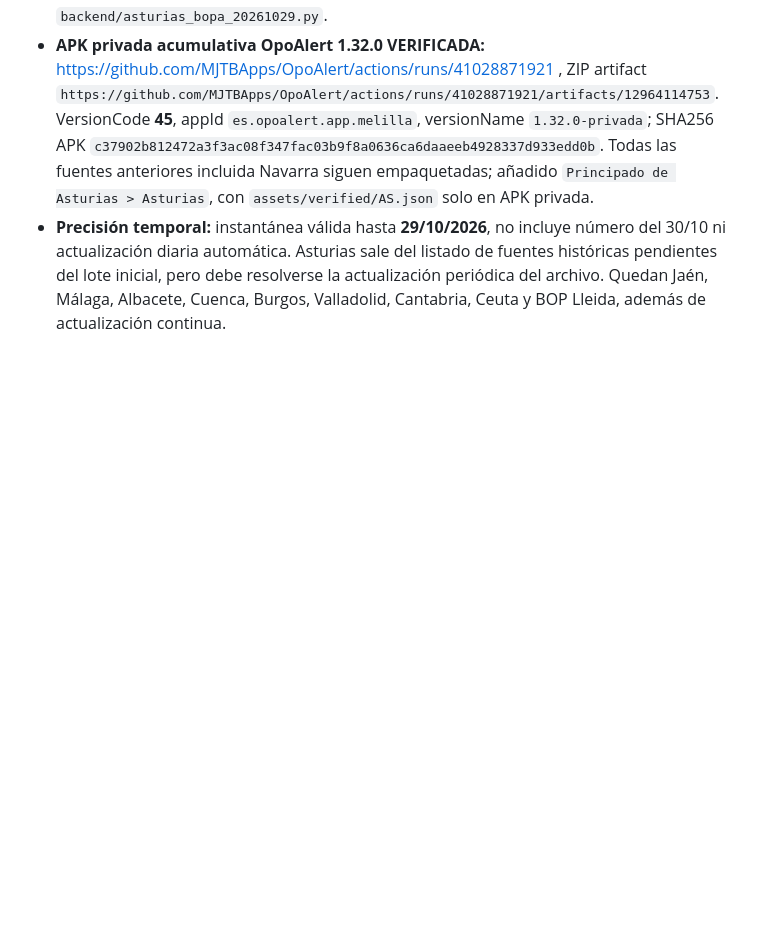
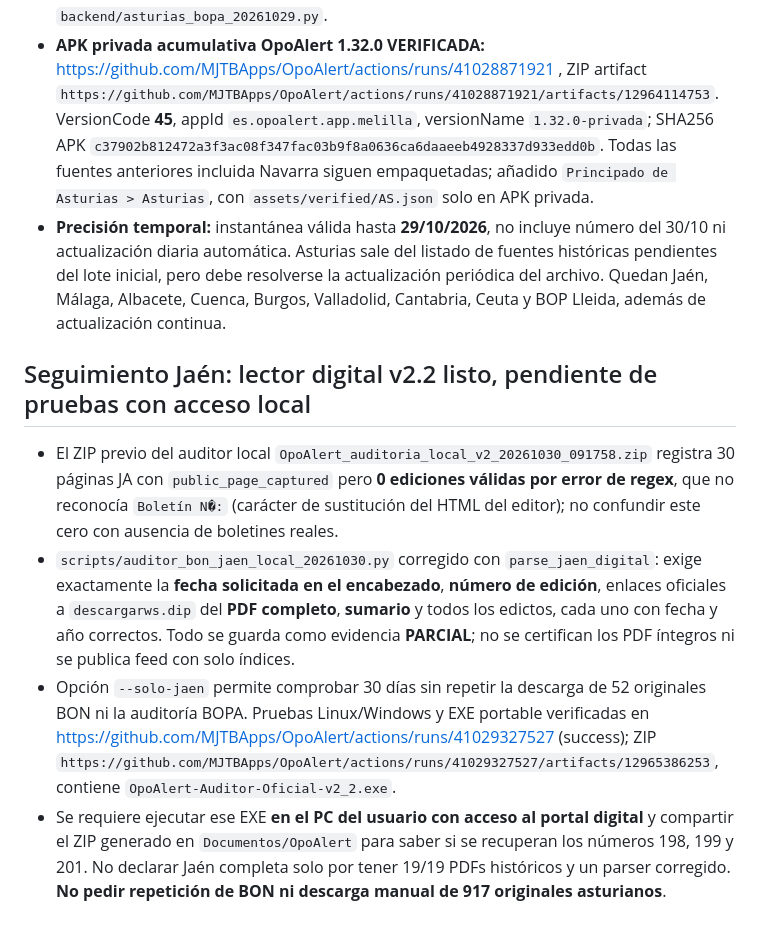
Before and after one commit to MJTBApps/OpoAlert, a Markdown page: backend/CIERRE-12-ZONAS-20261029.md, the part around the change. Drawn GitHub-style; blank space fills up the shorter version.

Commit message:
Conservar estado JA real: auditor v2.2 corregido y verificado sin atribuir cierre hasta evidencia desde conexión local

```diff
--- a/backend/CIERRE-12-ZONAS-20261029.md
+++ b/backend/CIERRE-12-ZONAS-20261029.md
@@ -169,3 +169,11 @@ Se ha preparado una herramienta de **solo lectura** para ejecutar desde una cone
 - **Auditoría completa y validador independiente SUPERADOS:** https://github.com/MJTBApps/OpoAlert/actions/runs/41028608841 , archivo `asturias-bopa-originales-30dias` ID `12964946252`, test `backend/validar_apk_asturias.py`, lector `backend/asturias_bopa_20261029.py`.
 - **APK privada acumulativa OpoAlert 1.32.0 VERIFICADA:** https://github.com/MJTBApps/OpoAlert/actions/runs/41028871921 , ZIP artifact `https://github.com/MJTBApps/OpoAlert/actions/runs/41028871921/artifacts/12964114753`. VersionCode **45**, appId `es.opoalert.app.melilla`, versionName `1.32.0-privada`; SHA256 APK `c37902b812472a3f3ac08f347fac03b9f8a0636ca6daaeeb4928337d933edd0b`. Todas las fuentes anteriores incluida Navarra siguen empaquetadas; añadido `Principado de Asturias > Asturias`, con `assets/verified/AS.json` solo en APK privada.
 - **Precisión temporal:** instantánea válida hasta **29/10/2026**, no incluye número del 30/10 ni actualización diaria automática. Asturias sale del listado de fuentes históricas pendientes del lote inicial, pero debe resolverse la actualización periódica del archivo. Quedan Jaén, Málaga, Albacete, Cuenca, Burgos, Valladolid, Cantabria, Ceuta y BOP Lleida, además de actualización continua.
+
+
+## Seguimiento Jaén: lector digital v2.2 listo, pendiente de pruebas con acceso local
+
+- El ZIP previo del auditor local `OpoAlert_auditoria_local_v2_20261030_091758.zip` registra 30 páginas JA con `public_page_captured` pero **0 ediciones válidas por error de regex**, que no reconocía `Boletín N�:` (carácter de sustitución del HTML del editor); no confundir este cero con ausencia de boletines reales.
+- `scripts/auditor_bon_jaen_local_20261030.py` corregido con `parse_jaen_digital`: exige exactamente la **fecha solicitada en el encabezado**, **número de edición**, enlaces oficiales a `descargarws.dip` del **PDF completo**, **sumario** y todos los edictos, cada uno con fecha y año correctos. Todo se guarda como evidencia **PARCIAL**; no se certifican los PDF íntegros ni se publica feed con solo índices.
+- Opción `--solo-jaen` permite comprobar 30 días sin repetir la descarga de 52 originales BON ni la auditoría BOPA. Pruebas Linux/Windows y EXE portable verificadas en https://github.com/MJTBApps/OpoAlert/actions/runs/41029327527 (success); ZIP `https://github.com/MJTBApps/OpoAlert/actions/runs/41029327527/artifacts/12965386253`, contiene `OpoAlert-Auditor-Oficial-v2_2.exe`.
+- Se requiere ejecutar ese EXE **en el PC del usuario con acceso al portal digital** y compartir el ZIP generado en `Documentos/OpoAlert` para saber si se recuperan los números 198, 199 y 201. No declarar Jaén completa solo por tener 19/19 PDFs históricos y un parser corregido. **No pedir repetición de BON ni descarga manual de 917 originales asturianos**.
```
